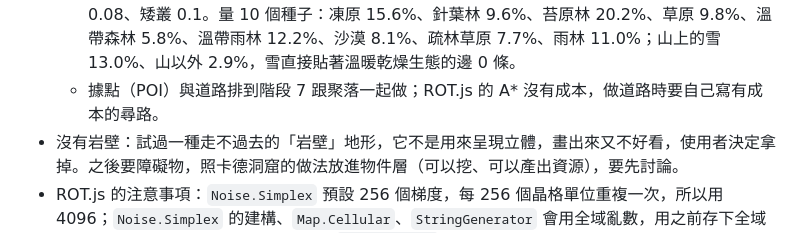
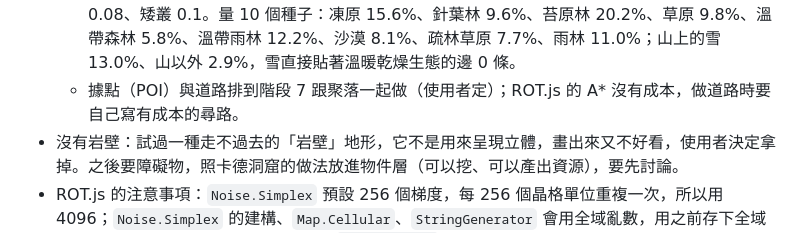
Before and after one commit to Aslan2022421/fantasy-exploration, a Markdown page: design/PLAN.md, the part around the change. GitHub-like rendering.

Commit message:
PLAN：據點與道路排到階段 7
Co-Authored-By: Claude Opus 5.5 <noreply@anthropic.com>

```diff
--- a/design/PLAN.md
+++ b/design/PLAN.md
@@ -53,7 +53,7 @@
   5. 連通：從世界中央洪水填充，被深水或寬河隔開的地方，從最近處開一條淺灘（半徑 1.2 格）接過來。石橋還沒有物件，先用淺灘；山能走，所以不用開山口。
   - 量 6 個種子：河段 37～189、最大匯流 1～22、淺灘段 0～8，地理加世界層 31～53 毫秒，從出生點走得到 99.9～100% 能走的格子。
   - 生態（使用者定：叢林、雨林、苔原林這類是環境，看樹多不多；樹的種類是物件，兩邊分開）：雨林的樹冠層以高大的常綠闊葉樹為主，棕櫚樹主要在林下層，所以雨林是闊葉樹 0.3、棕櫚樹 0.08、矮叢 0.1。量 10 個種子：凍原 15.6%、針葉林 9.6%、苔原林 20.2%、草原 9.8%、溫帶森林 5.8%、溫帶雨林 12.2%、沙漠 8.1%、疏林草原 7.7%、雨林 11.0%；山上的雪 13.0%、山以外 2.9%，雪直接貼著溫暖乾燥生態的邊 0 條。
-  - 據點（POI）與道路排到階段 7 跟聚落一起做；ROT.js 的 A* 沒有成本，做道路時要自己寫有成本的尋路。
+  - 據點（POI）與道路排到階段 7 跟聚落一起做（使用者定）；ROT.js 的 A* 沒有成本，做道路時要自己寫有成本的尋路。
 - 沒有岩壁：試過一種走不過去的「岩壁」地形，它不是用來呈現立體，畫出來又不好看，使用者決定拿掉。之後要障礙物，照卡德洞窟的做法放進物件層（可以挖、可以產出資源），要先討論。
 - ROT.js 的注意事項：`Noise.Simplex` 預設 256 個梯度，每 256 個晶格單位重複一次，所以用 4096；`Noise.Simplex` 的建構、`Map.Cellular`、`StringGenerator` 會用全域亂數，用之前存下全域狀態、設成「種子＋用途」，用完還原。`Map.Cellular` 一區一區各自跑會在區界接不起來，地形不用它。
 - 地形比例用 `node tools/measure-terrain.mjs` 量；參數在 `src/world/terrain.js` 的 `GEN`。
```
